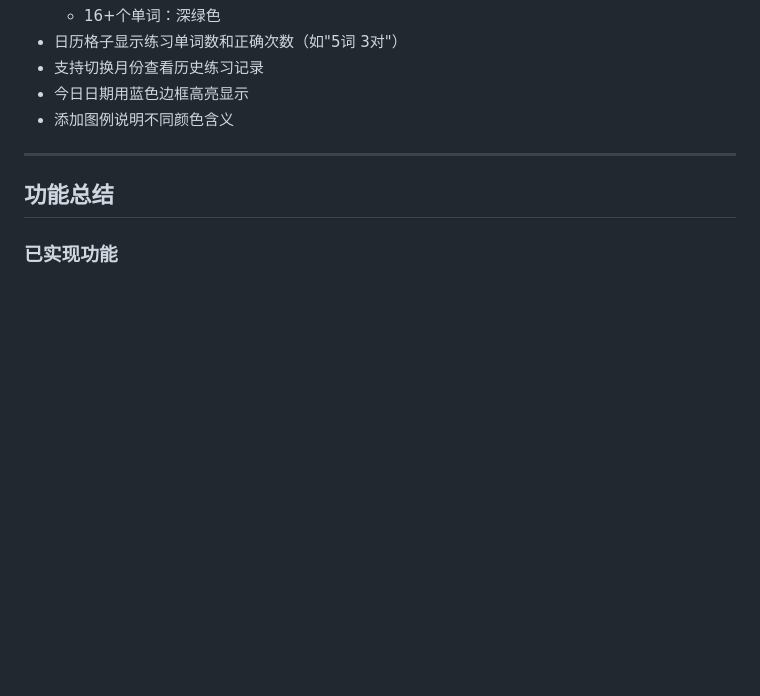
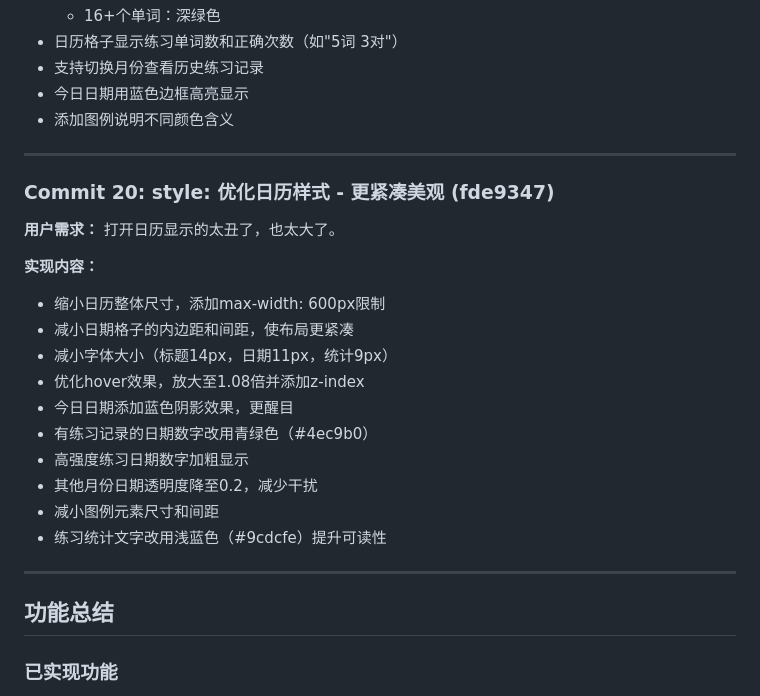
Before and after one commit to wlg001/repeatVocab, a Markdown page: devlog.md, the part around the change. Drawn GitHub-style; blank space fills up the shorter version.

Commit message:
docs: 更新开发日志 - Commit 20

```diff
--- a/devlog.md
+++ b/devlog.md
@@ -237,6 +237,23 @@
 
 ---
 
+### Commit 20: style: 优化日历样式 - 更紧凑美观 (fde9347)
+**用户需求：** 打开日历显示的太丑了，也太大了。
+
+**实现内容：**
+- 缩小日历整体尺寸，添加max-width: 600px限制
+- 减小日期格子的内边距和间距，使布局更紧凑
+- 减小字体大小（标题14px，日期11px，统计9px）
+- 优化hover效果，放大至1.08倍并添加z-index
+- 今日日期添加蓝色阴影效果，更醒目
+- 有练习记录的日期数字改用青绿色（#4ec9b0）
+- 高强度练习日期数字加粗显示
+- 其他月份日期透明度降至0.2，减少干扰
+- 减小图例元素尺寸和间距
+- 练习统计文字改用浅蓝色（#9cdcfe）提升可读性
+
+---
+
 ## 功能总结
 
 ### 已实现功能
```
